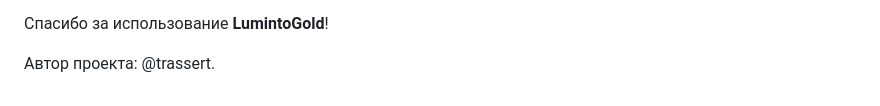
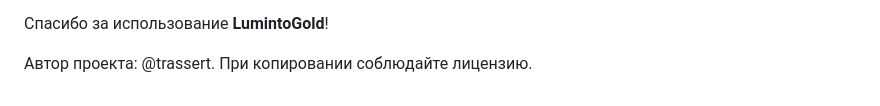
Before and after one commit to trassert/LumintoGold, a Markdown page: README.md, the part around the change. GitHub-like rendering.

```diff
--- a/README.md
+++ b/README.md
@@ -56,4 +56,4 @@
 
 Спасибо за использование **LumintoGold**!
 
-Автор проекта: @trassert.
+Автор проекта: @trassert. При копировании соблюдайте лицензию.
```
